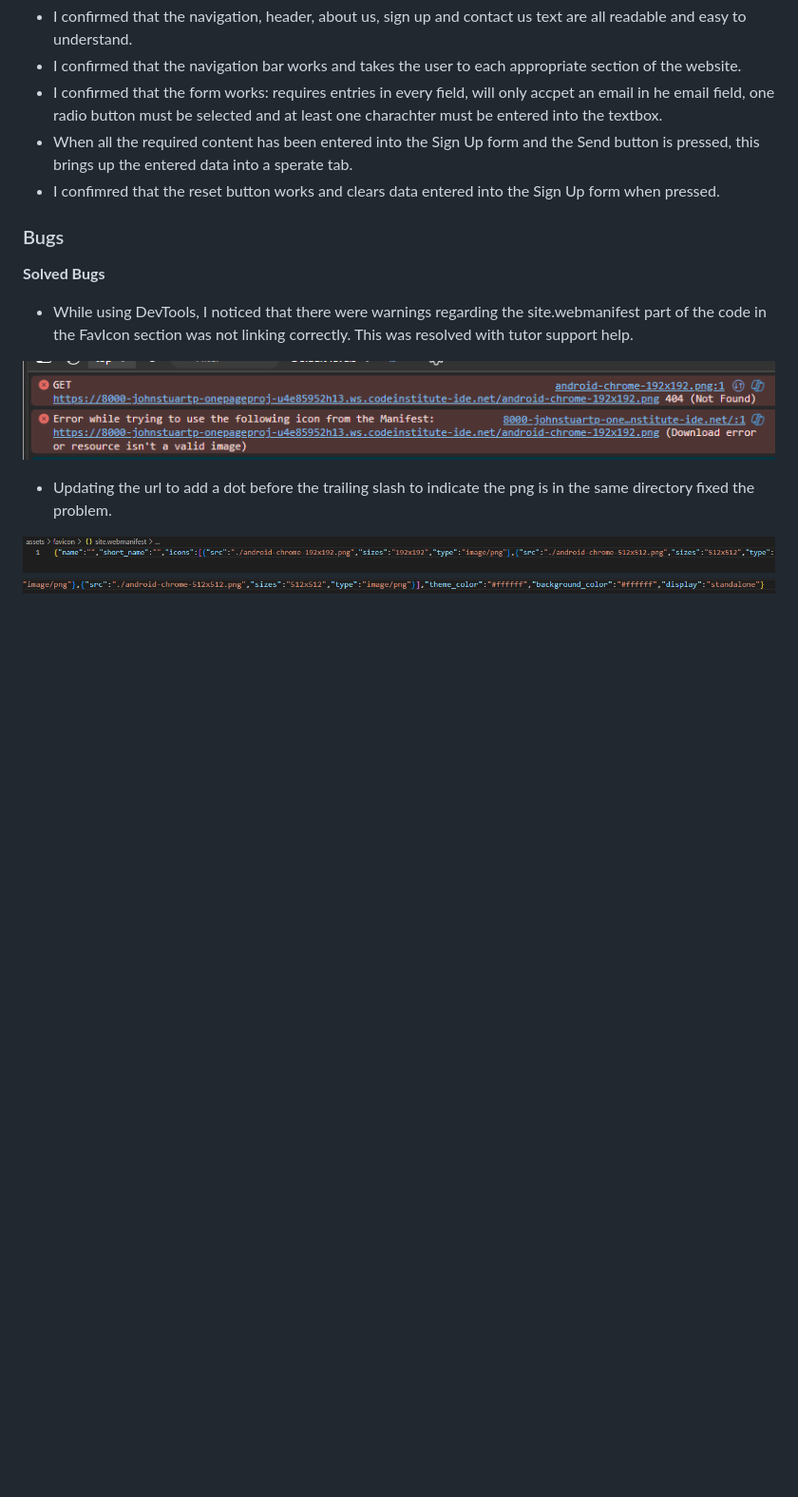
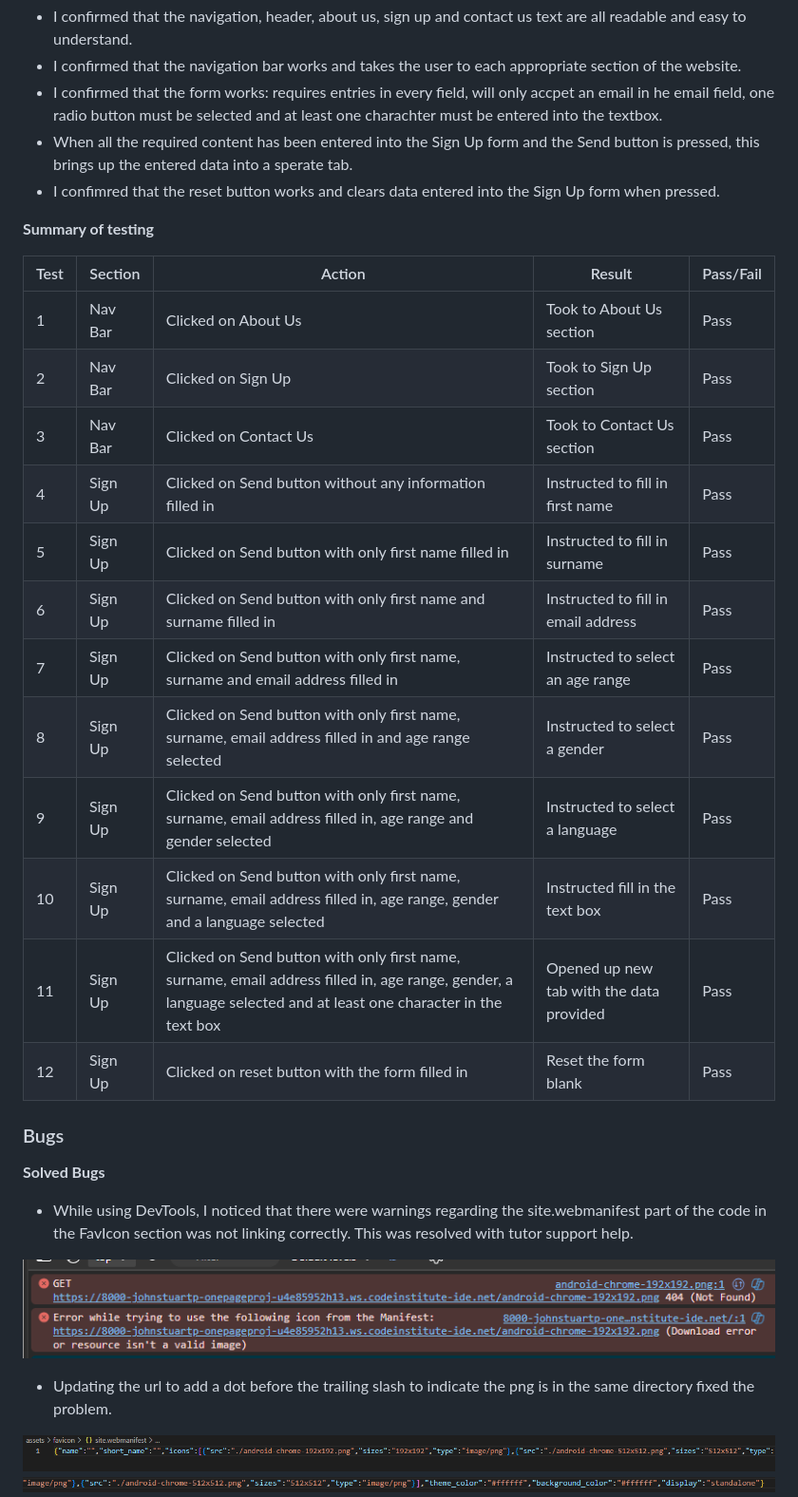
Before and after one commit to JohnStuartPhil/one-page-project, a Markdown page: README.md, the part around the change. Shown: that part at 95% size. Drawn GitHub-style; blank space fills up the shorter version.

Commit message:
Add table of tests

```diff
--- a/README.md
+++ b/README.md
@@ -57,6 +57,23 @@ Users of this website shall be able to find all the information that they need t
   - I confirmed that the form works: requires entries in every field, will only accpet an email in he email field, one radio button must be selected and at least one charachter must be entered into the textbox.
   - When all the required content has been entered into the Sign Up form and the Send button is pressed, this brings up the entered data into a sperate tab.
   - I confimred that the reset button works and clears data entered into the Sign Up form when pressed.
+
+**Summary of testing**
+
+| Test  | Section  | Action  | Result  | Pass/Fail  |
+|---|---|---|---|---|
+| 1  | Nav Bar  |Clicked on About Us   | Took to About Us section  | Pass  |
+| 2  | Nav Bar  | Clicked on Sign Up  |  Took to Sign Up section | Pass  |
+| 3  | Nav Bar  | Clicked on Contact Us   | Took to Contact Us section  |  Pass |
+| 4  | Sign Up   | Clicked on Send button without any information filled in   | Instructed to fill in first name   | Pass  |
+| 5 | Sign Up  | Clicked on Send button with only first name filled in   | Instructed to fill in surname   | Pass  |
+| 6 |  Sign Up  | Clicked on Send button with only first name and surname filled in   | Instructed to fill in email address  |  Pass |
+|  7 | Sign Up   | Clicked on Send button with only first name, surname and email address filled in   |Instructed to select an age range   |  Pass |
+| 8  | Sign Up   | Clicked on Send button with only first name, surname, email address filled in and age range selected  | Instructed to select a gender  | Pass  |
+| 9  | Sign Up   | Clicked on Send button with only first name, surname, email address filled in, age range and gender selected  | Instructed to select a language  | Pass  |
+|  10 | Sign Up   | Clicked on Send button with only first name, surname, email address filled in, age range, gender and a language selected  | Instructed fill in the text box  |  Pass |
+| 11  | Sign Up   |  Clicked on Send button with only first name, surname, email address filled in, age range, gender, a language selected and at least one character in the text box | Opened up new tab with the data provided  |  Pass |
+| 12  | Sign Up   | Clicked on reset button with the form filled in  | Reset the form blank |  Pass |
 
 ### Bugs
 
```
